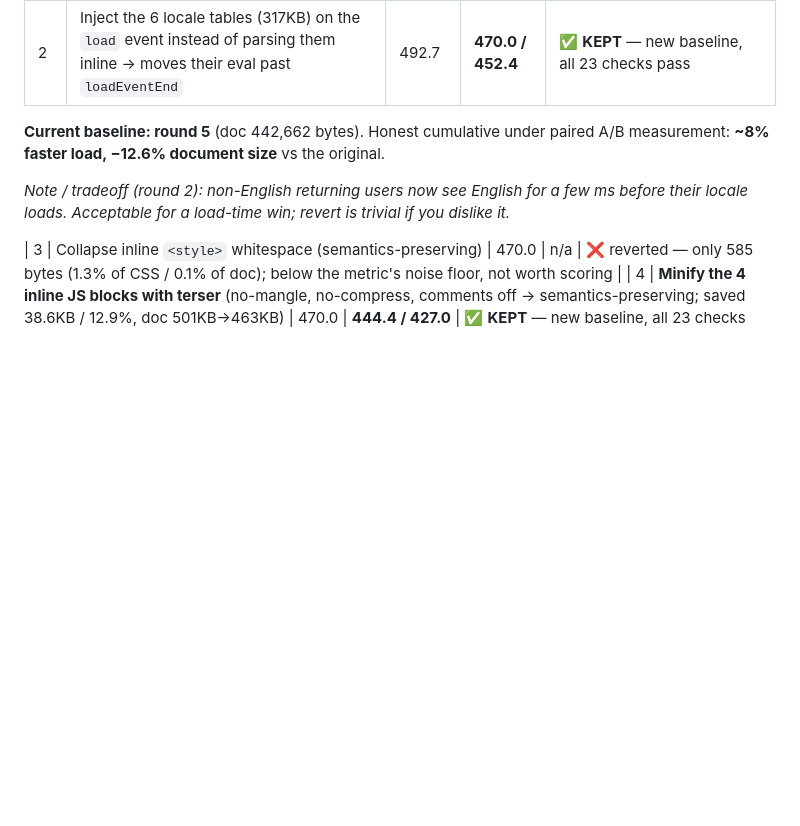
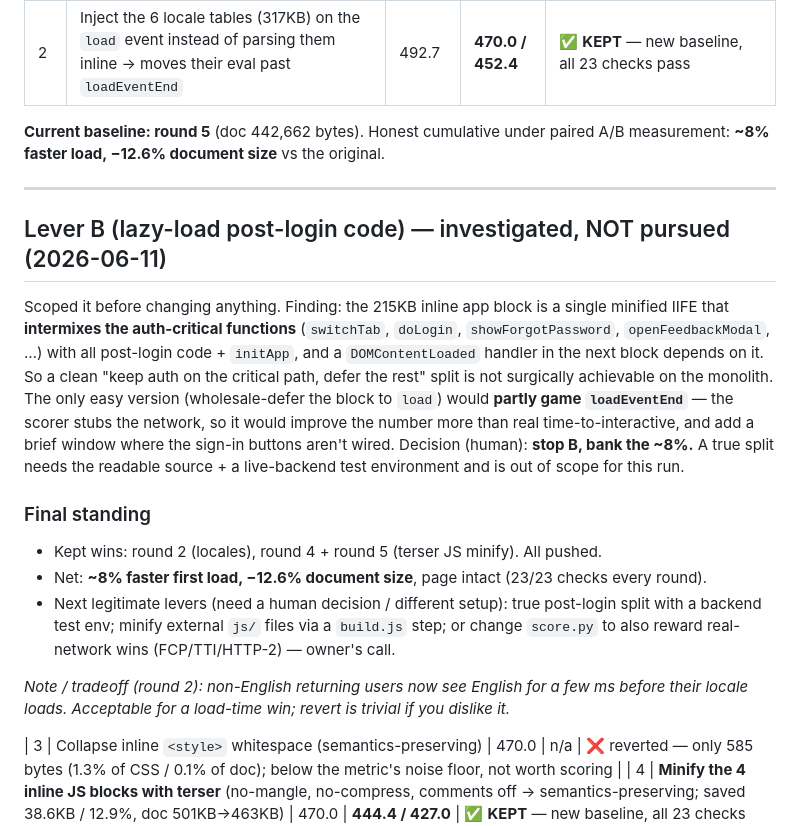
Before and after one commit to admin73opp-cmyk/bandapp, a Markdown page: results_log.md, the part around the change. GitHub-like rendering; blank space fills up the shorter version.

Commit message:
Log lever B investigation + decision (stop B, bank ~8%)
Scoped lever B (lazy-load post-login code). The 215KB inline app block is a
single minified IIFE intermixing auth-critical functions with post-login code,
so a clean surgical split is not achievable; wholesale-defer would partly game
loadEventEnd. Decision: stop B, keep the ~8% from rounds 2/4/5.

```diff
--- a/results_log.md
+++ b/results_log.md
@@ -24,6 +24,27 @@
 **Current baseline: round 5** (doc 442,662 bytes). Honest cumulative under paired
 A/B measurement: **~8% faster load, −12.6% document size** vs the original.
 
+---
+
+## Lever B (lazy-load post-login code) — investigated, NOT pursued (2026-06-11)
+Scoped it before changing anything. Finding: the 215KB inline app block is a single
+minified IIFE that **intermixes the auth-critical functions** (`switchTab`, `doLogin`,
+`showForgotPassword`, `openFeedbackModal`, …) with all post-login code + `initApp`, and a
+`DOMContentLoaded` handler in the next block depends on it. So a clean "keep auth on the
+critical path, defer the rest" split is not surgically achievable on the monolith.
+The only easy version (wholesale-defer the block to `load`) would **partly game
+`loadEventEnd`** — the scorer stubs the network, so it would improve the number more than
+real time-to-interactive, and add a brief window where the sign-in buttons aren't wired.
+Decision (human): **stop B, bank the ~8%.** A true split needs the readable source + a
+live-backend test environment and is out of scope for this run.
+
+### Final standing
+- Kept wins: round 2 (locales), round 4 + round 5 (terser JS minify). All pushed.
+- Net: **~8% faster first load, −12.6% document size**, page intact (23/23 checks every round).
+- Next legitimate levers (need a human decision / different setup): true post-login split
+  with a backend test env; minify external `js/` files via a `build.js` step; or change
+  `score.py` to also reward real-network wins (FCP/TTI/HTTP-2) — owner's call.
+
 _Note / tradeoff (round 2): non-English returning users now see English for a few ms
 before their locale loads. Acceptable for a load-time win; revert is trivial if you dislike it._
 
```
